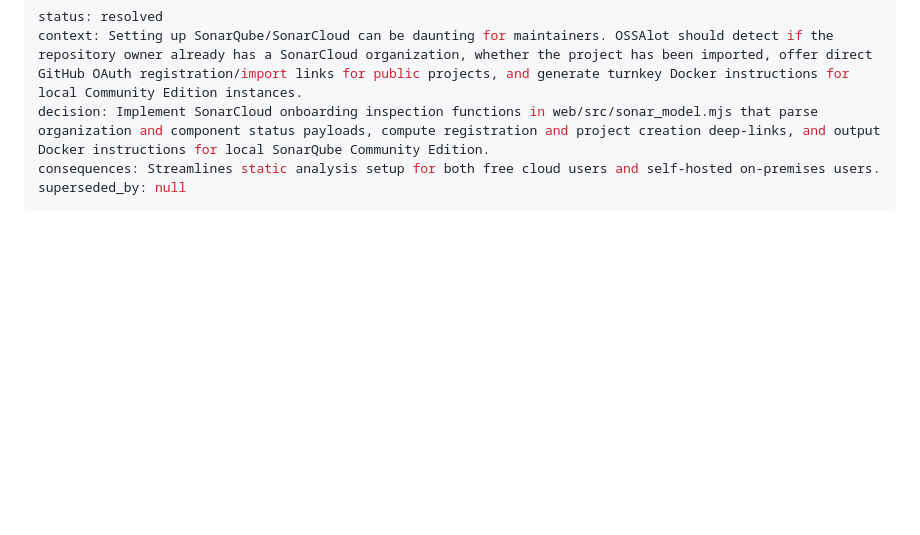
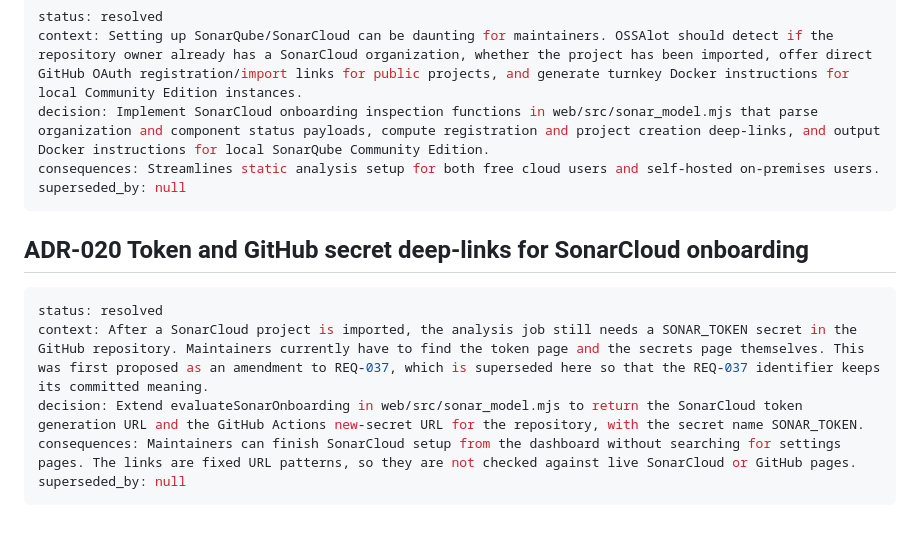
Before and after one commit to fupacat/ossalot, a Markdown page: docs/mcswe/decisions.md, the part around the change. GitHub-like rendering; blank space fills up the shorter version.

````diff
--- a/docs/mcswe/decisions.md
+++ b/docs/mcswe/decisions.md
@@ -199,3 +199,13 @@ decision: Implement SonarCloud onboarding inspection functions in web/src/sonar_
 consequences: Streamlines static analysis setup for both free cloud users and self-hosted on-premises users.
 superseded_by: null
 ```
+
+## ADR-020 Token and GitHub secret deep-links for SonarCloud onboarding
+
+```yaml
+status: resolved
+context: After a SonarCloud project is imported, the analysis job still needs a SONAR_TOKEN secret in the GitHub repository. Maintainers currently have to find the token page and the secrets page themselves. This was first proposed as an amendment to REQ-037, which is superseded here so that the REQ-037 identifier keeps its committed meaning.
+decision: Extend evaluateSonarOnboarding in web/src/sonar_model.mjs to return the SonarCloud token generation URL and the GitHub Actions new-secret URL for the repository, with the secret name SONAR_TOKEN.
+consequences: Maintainers can finish SonarCloud setup from the dashboard without searching for settings pages. The links are fixed URL patterns, so they are not checked against live SonarCloud or GitHub pages.
+superseded_by: null
+```
````
Also changed, not shown: docs/mcswe/interfaces.md (+10 -0 lines), docs/mcswe/requirements.md (+14 -0 lines).
